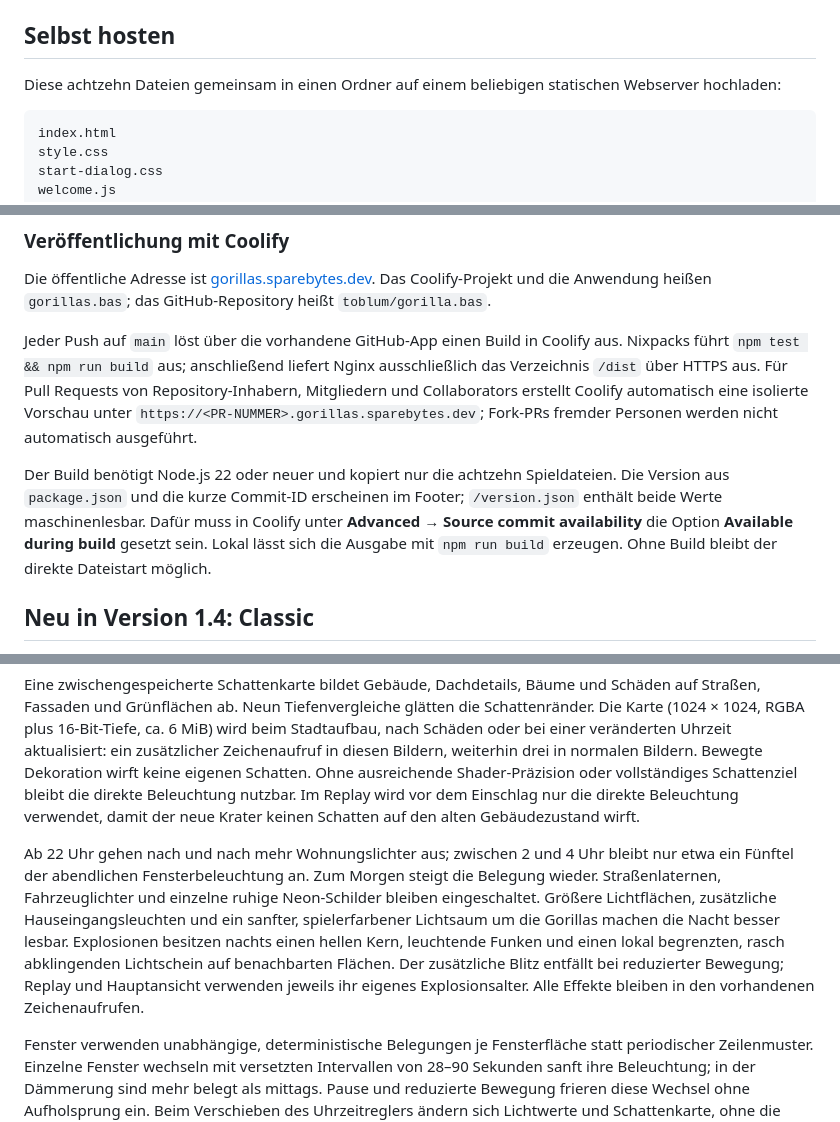
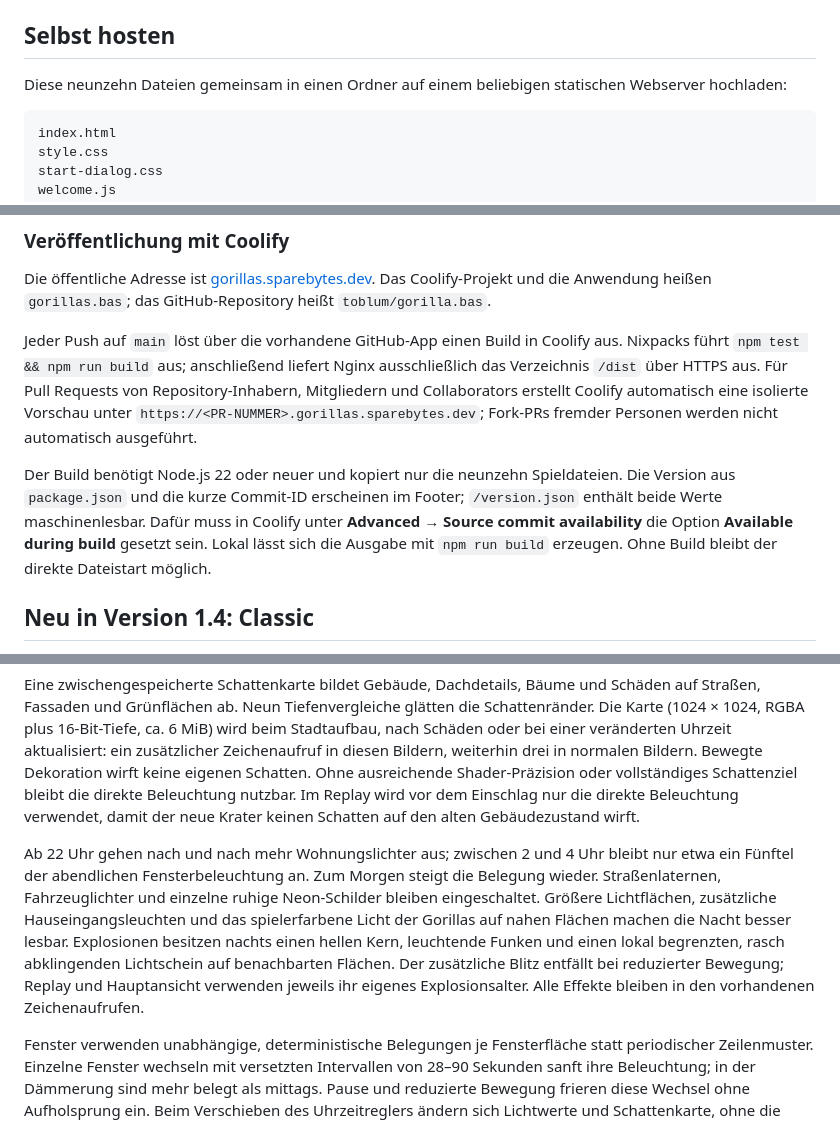
Before and after one commit to toblum/gorilla.bas, a Markdown page: README.md, 3 parts joined by grey strips. Rendered like a GitHub page.

Commit message:
docs: update file count and gorilla lighting description

````diff
--- a/README.md
+++ b/README.md
@@ -17,7 +17,7 @@ Dann [http://127.0.0.1:8080](http://127.0.0.1:8080) öffnen. Der lokale Server e
 
 ## Selbst hosten
 
-Diese achtzehn Dateien gemeinsam in einen Ordner auf einem beliebigen statischen Webserver hochladen:
+Diese neunzehn Dateien gemeinsam in einen Ordner auf einem beliebigen statischen Webserver hochladen:
 
 ```text
 index.html
@@ -49,7 +49,7 @@ Die öffentliche Adresse ist [gorillas.sparebytes.dev](https://gorillas.sparebyt
 
 Jeder Push auf `main` löst über die vorhandene GitHub-App einen Build in Coolify aus. Nixpacks führt `npm test && npm run build` aus; anschließend liefert Nginx ausschließlich das Verzeichnis `/dist` über HTTPS aus. Für Pull Requests von Repository-Inhabern, Mitgliedern und Collaborators erstellt Coolify automatisch eine isolierte Vorschau unter `https://<PR-NUMMER>.gorillas.sparebytes.dev`; Fork-PRs fremder Personen werden nicht automatisch ausgeführt.
 
-Der Build benötigt Node.js 22 oder neuer und kopiert nur die achtzehn Spieldateien. Die Version aus `package.json` und die kurze Commit-ID erscheinen im Footer; `/version.json` enthält beide Werte maschinenlesbar. Dafür muss in Coolify unter **Advanced → Source commit availability** die Option **Available during build** gesetzt sein. Lokal lässt sich die Ausgabe mit `npm run build` erzeugen. Ohne Build bleibt der direkte Dateistart möglich.
+Der Build benötigt Node.js 22 oder neuer und kopiert nur die neunzehn Spieldateien. Die Version aus `package.json` und die kurze Commit-ID erscheinen im Footer; `/version.json` enthält beide Werte maschinenlesbar. Dafür muss in Coolify unter **Advanced → Source commit availability** die Option **Available during build** gesetzt sein. Lokal lässt sich die Ausgabe mit `npm run build` erzeugen. Ohne Build bleibt der direkte Dateistart möglich.
 
 ## Neu in Version 1.4: Classic
 
@@ -125,7 +125,7 @@ Noch stärkeres indirektes Umgebungslicht und ein geringerer Anteil direkten Son
 
 Eine zwischengespeicherte Schattenkarte bildet Gebäude, Dachdetails, Bäume und Schäden auf Straßen, Fassaden und Grünflächen ab. Neun Tiefenvergleiche glätten die Schattenränder. Die Karte (1024 × 1024, RGBA plus 16-Bit-Tiefe, ca. 6 MiB) wird beim Stadtaufbau, nach Schäden oder bei einer veränderten Uhrzeit aktualisiert: ein zusätzlicher Zeichenaufruf in diesen Bildern, weiterhin drei in normalen Bildern. Bewegte Dekoration wirft keine eigenen Schatten. Ohne ausreichende Shader-Präzision oder vollständiges Schattenziel bleibt die direkte Beleuchtung nutzbar. Im Replay wird vor dem Einschlag nur die direkte Beleuchtung verwendet, damit der neue Krater keinen Schatten auf den alten Gebäudezustand wirft.
 
-Ab 22 Uhr gehen nach und nach mehr Wohnungslichter aus; zwischen 2 und 4 Uhr bleibt nur etwa ein Fünftel der abendlichen Fensterbeleuchtung an. Zum Morgen steigt die Belegung wieder. Straßenlaternen, Fahrzeuglichter und einzelne ruhige Neon-Schilder bleiben eingeschaltet. Größere Lichtflächen, zusätzliche Hauseingangsleuchten und ein sanfter, spielerfarbener Lichtsaum um die Gorillas machen die Nacht besser lesbar. Explosionen besitzen nachts einen hellen Kern, leuchtende Funken und einen lokal begrenzten, rasch abklingenden Lichtschein auf benachbarten Flächen. Der zusätzliche Blitz entfällt bei reduzierter Bewegung; Replay und Hauptansicht verwenden jeweils ihr eigenes Explosionsalter. Alle Effekte bleiben in den vorhandenen Zeichenaufrufen.
+Ab 22 Uhr gehen nach und nach mehr Wohnungslichter aus; zwischen 2 und 4 Uhr bleibt nur etwa ein Fünftel der abendlichen Fensterbeleuchtung an. Zum Morgen steigt die Belegung wieder. Straßenlaternen, Fahrzeuglichter und einzelne ruhige Neon-Schilder bleiben eingeschaltet. Größere Lichtflächen, zusätzliche Hauseingangsleuchten und das spielerfarbene Licht der Gorillas auf nahen Flächen machen die Nacht besser lesbar. Explosionen besitzen nachts einen hellen Kern, leuchtende Funken und einen lokal begrenzten, rasch abklingenden Lichtschein auf benachbarten Flächen. Der zusätzliche Blitz entfällt bei reduzierter Bewegung; Replay und Hauptansicht verwenden jeweils ihr eigenes Explosionsalter. Alle Effekte bleiben in den vorhandenen Zeichenaufrufen.
 
 Fenster verwenden unabhängige, deterministische Belegungen je Fensterfläche statt periodischer Zeilenmuster. Einzelne Fenster wechseln mit versetzten Intervallen von 28–90 Sekunden sanft ihre Beleuchtung; in der Dämmerung sind mehr belegt als mittags. Pause und reduzierte Bewegung frieren diese Wechsel ohne Aufholsprung ein. Beim Verschieben des Uhrzeitreglers ändern sich Lichtwerte und Schattenkarte, ohne die Stadtgeometrie neu aufzubauen. Dafür sind weder zusätzliche Geometrie-Uploads noch Zeichenaufrufe nötig. Der Nebel beginnt erst außerhalb der Stadt und hängt nicht mehr vom Kameraabstand ab.
 
````
